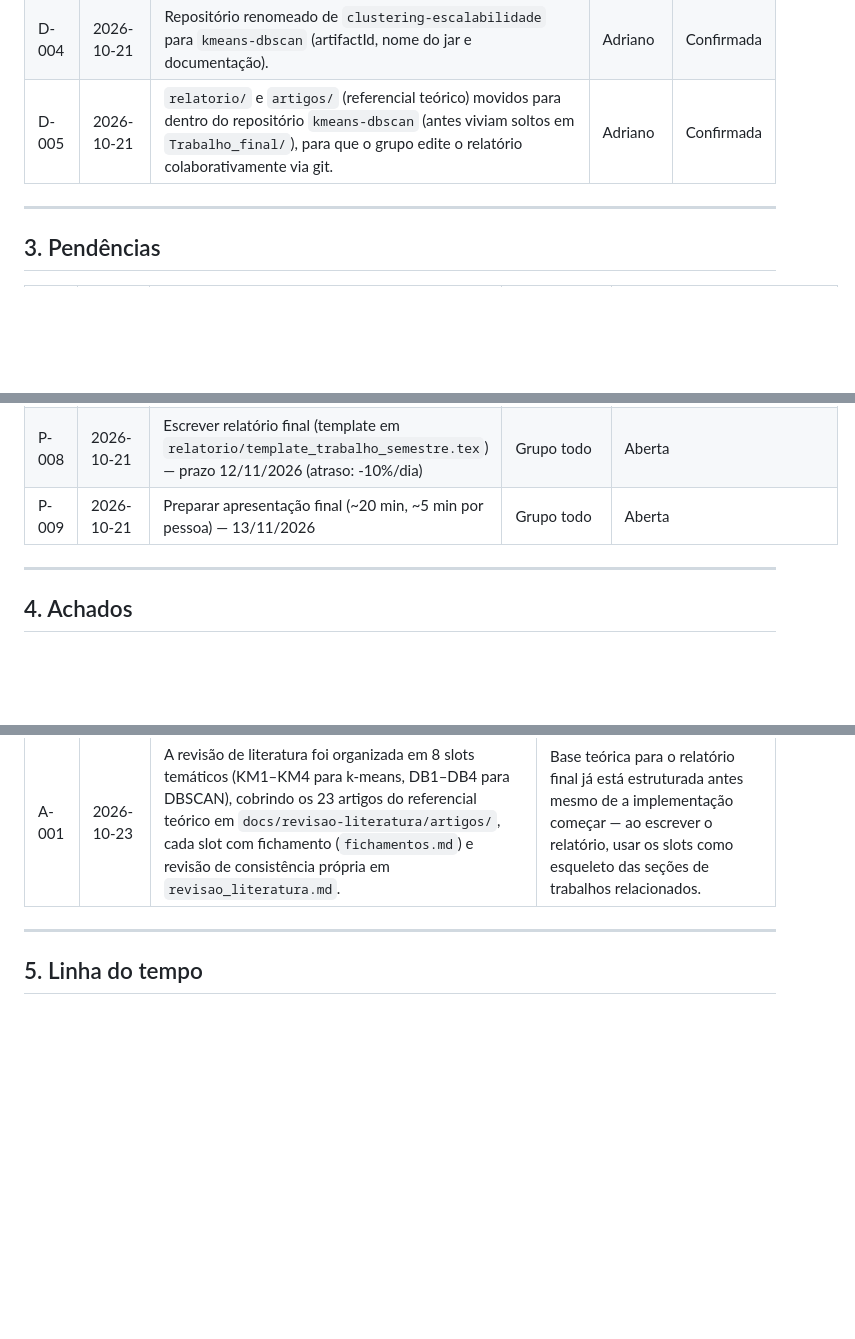
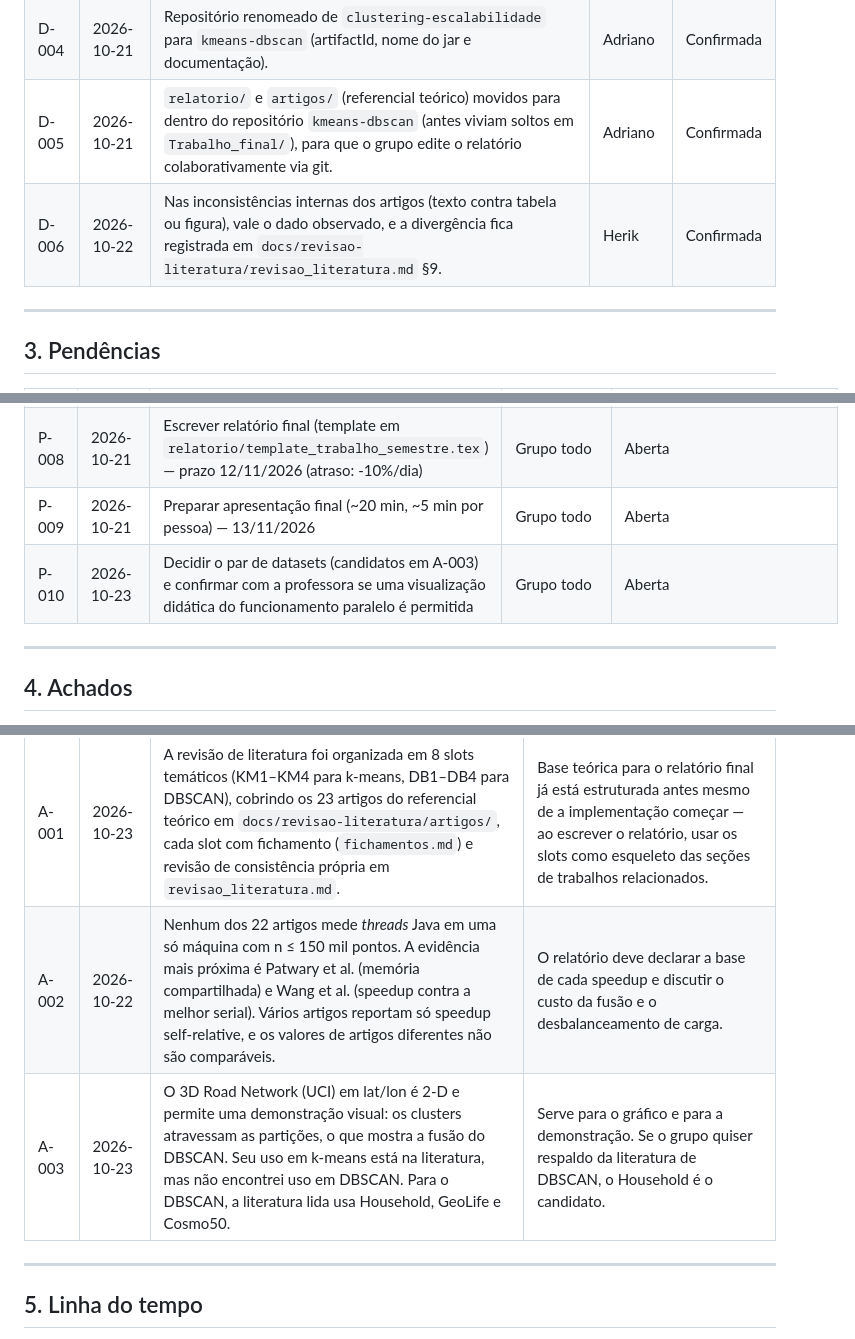
Before and after one commit to cowpox/kmeans-dbscan, a Markdown page: docs/logs.md, 3 parts joined by grey strips. Drawn GitHub-style; blank space fills up the shorter version.

```diff
--- a/docs/logs.md
+++ b/docs/logs.md
@@ -58,6 +58,7 @@
 | D-003 | 2026-10-21 | Linguagem/tecnologia: Java (Threads/ExecutorService/ForkJoin), descartando Scala/Spark. Motivo: DBSCAN paralelo já é difícil em qualquer linguagem; Java evita overhead de setup de Spark/Docker e dá medição de tempo mais limpa; nenhum trabalho anterior do grupo usou Java/Scala. | Grupo todo | Confirmada |
 | D-004 | 2026-10-21 | Repositório renomeado de `clustering-escalabilidade` para `kmeans-dbscan` (artifactId, nome do jar e documentação). | Adriano | Confirmada |
 | D-005 | 2026-10-21 | `relatorio/` e `artigos/` (referencial teórico) movidos para dentro do repositório `kmeans-dbscan` (antes viviam soltos em `Trabalho_final/`), para que o grupo edite o relatório colaborativamente via git. | Adriano | Confirmada |
+| D-006 | 2026-10-22 | Nas inconsistências internas dos artigos (texto contra tabela ou figura), vale o dado observado, e a divergência fica registrada em `docs/revisao-literatura/revisao_literatura.md` §9. | Herik | Confirmada |
 
 ---
 
@@ -74,6 +75,7 @@
 | P-007 | 2026-10-21 | Rodar testes de escalabilidade e gerar os 2 gráficos finais | Grupo todo | Aberta |
 | P-008 | 2026-10-21 | Escrever relatório final (template em `relatorio/template_trabalho_semestre.tex`) — prazo 12/11/2026 (atraso: -10%/dia) | Grupo todo | Aberta |
 | P-009 | 2026-10-21 | Preparar apresentação final (~20 min, ~5 min por pessoa) — 13/11/2026 | Grupo todo | Aberta |
+| P-010 | 2026-10-23 | Decidir o par de datasets (candidatos em A-003) e confirmar com a professora se uma visualização didática do funcionamento paralelo é permitida | Grupo todo | Aberta |
 
 ---
 
@@ -84,6 +86,8 @@ Descobertas e observações que mudam ou informam o rumo do projeto.
 | ID | Data | Achado | Implicação |
 |---|---|---|---|
 | A-001 | 2026-10-23 | A revisão de literatura foi organizada em 8 slots temáticos (KM1–KM4 para k-means, DB1–DB4 para DBSCAN), cobrindo os 23 artigos do referencial teórico em `docs/revisao-literatura/artigos/`, cada slot com fichamento (`fichamentos.md`) e revisão de consistência própria em `revisao_literatura.md`. | Base teórica para o relatório final já está estruturada antes mesmo de a implementação começar — ao escrever o relatório, usar os slots como esqueleto das seções de trabalhos relacionados. |
+| A-002 | 2026-10-22 | Nenhum dos 22 artigos mede *threads* Java em uma só máquina com n ≤ 150 mil pontos. A evidência mais próxima é Patwary et al. (memória compartilhada) e Wang et al. (speedup contra a melhor serial). Vários artigos reportam só speedup self-relative, e os valores de artigos diferentes não são comparáveis. | O relatório deve declarar a base de cada speedup e discutir o custo da fusão e o desbalanceamento de carga. |
+| A-003 | 2026-10-23 | O 3D Road Network (UCI) em lat/lon é 2-D e permite uma demonstração visual: os clusters atravessam as partições, o que mostra a fusão do DBSCAN. Seu uso em k-means está na literatura, mas não encontrei uso em DBSCAN. Para o DBSCAN, a literatura lida usa Household, GeoLife e Cosmo50. | Serve para o gráfico e para a demonstração. Se o grupo quiser respaldo da literatura de DBSCAN, o Household é o candidato. |
 
 ---
 
```
Also changed, not shown: other parts of docs/logs.md (+17 -1 lines).
